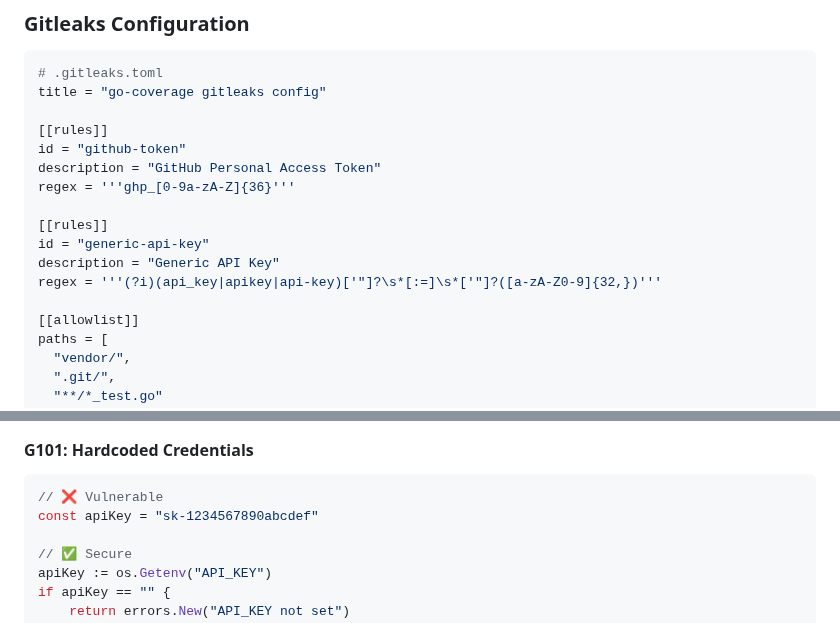
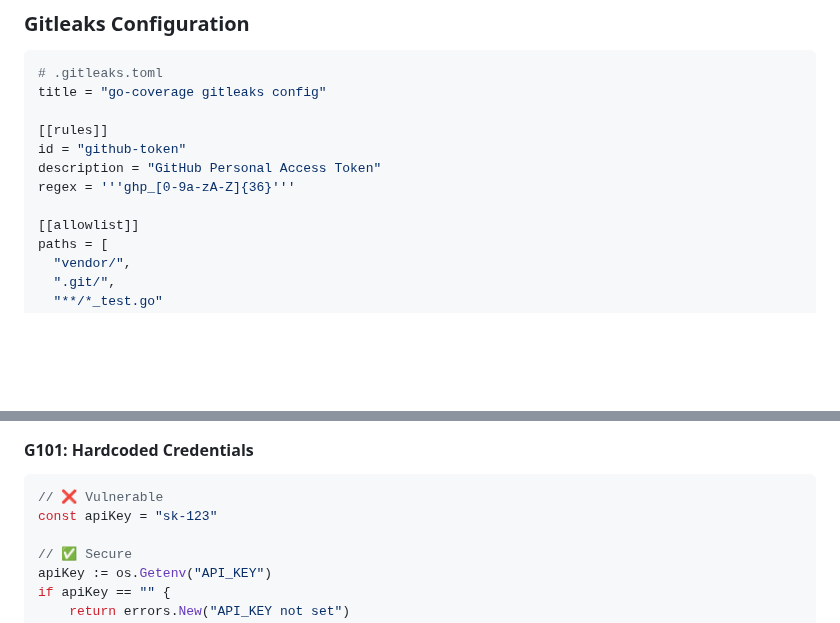
Before and after one commit to mrz1836/go-coverage, a Markdown page: .claude/agents/security-scanner.md, 2 parts joined by grey strips. Rendered like a GitHub page; blank space fills up the shorter version.

Commit message:
fix: false flag issues

````diff
--- a/.claude/agents/security-scanner.md
+++ b/.claude/agents/security-scanner.md
@@ -91,11 +91,6 @@ id = "github-token"
 description = "GitHub Personal Access Token"
 regex = '''ghp_[0-9a-zA-Z]{36}'''
 
-[[rules]]
-id = "generic-api-key"
-description = "Generic API Key"
-regex = '''(?i)(api_key|apikey|api-key)['"]?\s*[:=]\s*['"]?([a-zA-Z0-9]{32,})'''
-
 [[allowlist]]
 paths = [
   "vendor/",
@@ -141,7 +136,7 @@ gosec -fmt=sarif -out=security.sarif ./...
 #### G101: Hardcoded Credentials
 ```go
 // ❌ Vulnerable
-const apiKey = "sk-1234567890abcdef"
+const apiKey = "sk-123"
 
 // ✅ Secure
 apiKey := os.Getenv("API_KEY")
````
